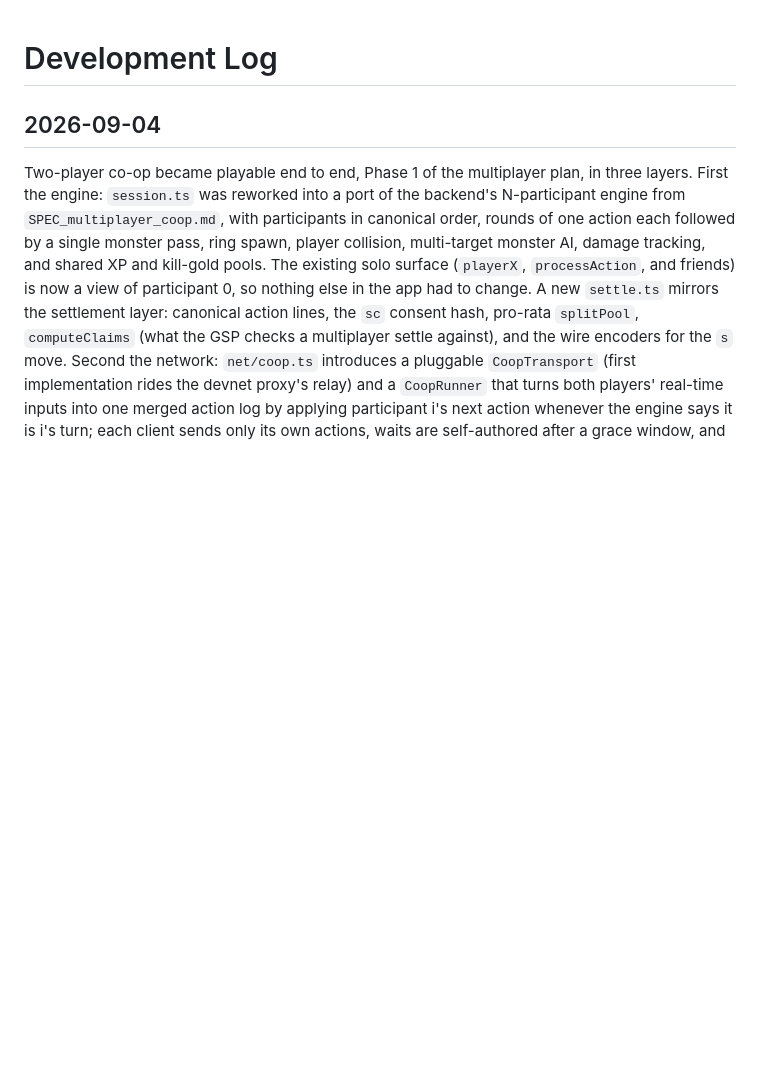
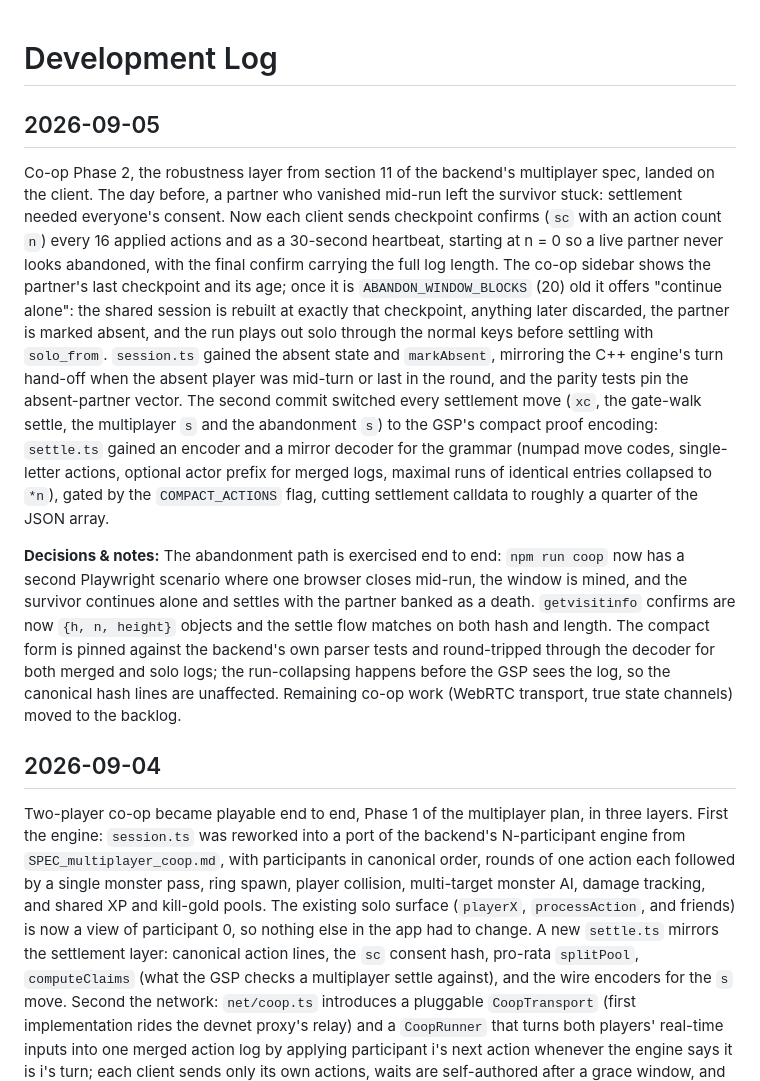
Before and after one commit to EdwardAThomson/xaya-roguelike-frontend, a Markdown page: DEVLOG.md, the part around the change. GitHub-like rendering; blank space fills up the shorter version.

Commit message:
docs(devlog): add entry for 2026-09-05 [skip ci]

```diff
--- a/DEVLOG.md
+++ b/DEVLOG.md
@@ -1,4 +1,10 @@
 # Development Log
+
+## 2026-09-05
+
+Co-op Phase 2, the robustness layer from section 11 of the backend's multiplayer spec, landed on the client. The day before, a partner who vanished mid-run left the survivor stuck: settlement needed everyone's consent. Now each client sends checkpoint confirms (`sc` with an action count `n`) every 16 applied actions and as a 30-second heartbeat, starting at n = 0 so a live partner never looks abandoned, with the final confirm carrying the full log length. The co-op sidebar shows the partner's last checkpoint and its age; once it is `ABANDON_WINDOW_BLOCKS` (20) old it offers "continue alone": the shared session is rebuilt at exactly that checkpoint, anything later discarded, the partner is marked absent, and the run plays out solo through the normal keys before settling with `solo_from`. `session.ts` gained the absent state and `markAbsent`, mirroring the C++ engine's turn hand-off when the absent player was mid-turn or last in the round, and the parity tests pin the absent-partner vector. The second commit switched every settlement move (`xc`, the gate-walk settle, the multiplayer `s` and the abandonment `s`) to the GSP's compact proof encoding: `settle.ts` gained an encoder and a mirror decoder for the grammar (numpad move codes, single-letter actions, optional actor prefix for merged logs, maximal runs of identical entries collapsed to `*n`), gated by the `COMPACT_ACTIONS` flag, cutting settlement calldata to roughly a quarter of the JSON array.
+
+**Decisions & notes:** The abandonment path is exercised end to end: `npm run coop` now has a second Playwright scenario where one browser closes mid-run, the window is mined, and the survivor continues alone and settles with the partner banked as a death. `getvisitinfo` confirms are now `{h, n, height}` objects and the settle flow matches on both hash and length. The compact form is pinned against the backend's own parser tests and round-tripped through the decoder for both merged and solo logs; the run-collapsing happens before the GSP sees the log, so the canonical hash lines are unaffected. Remaining co-op work (WebRTC transport, true state channels) moved to the backlog.
 
 ## 2026-09-04
 
```
